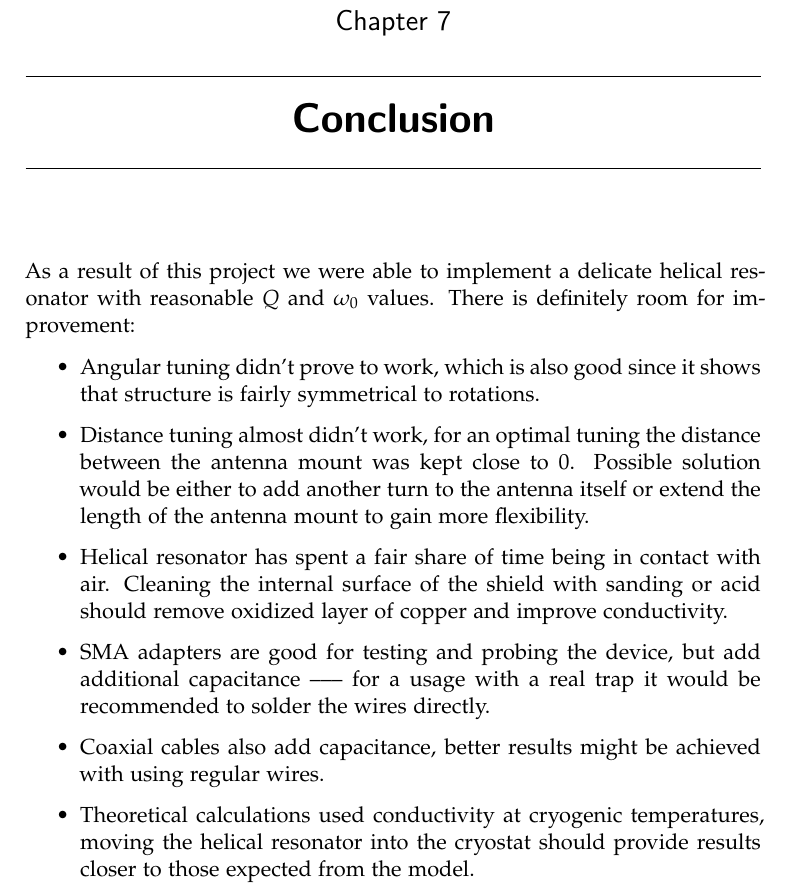
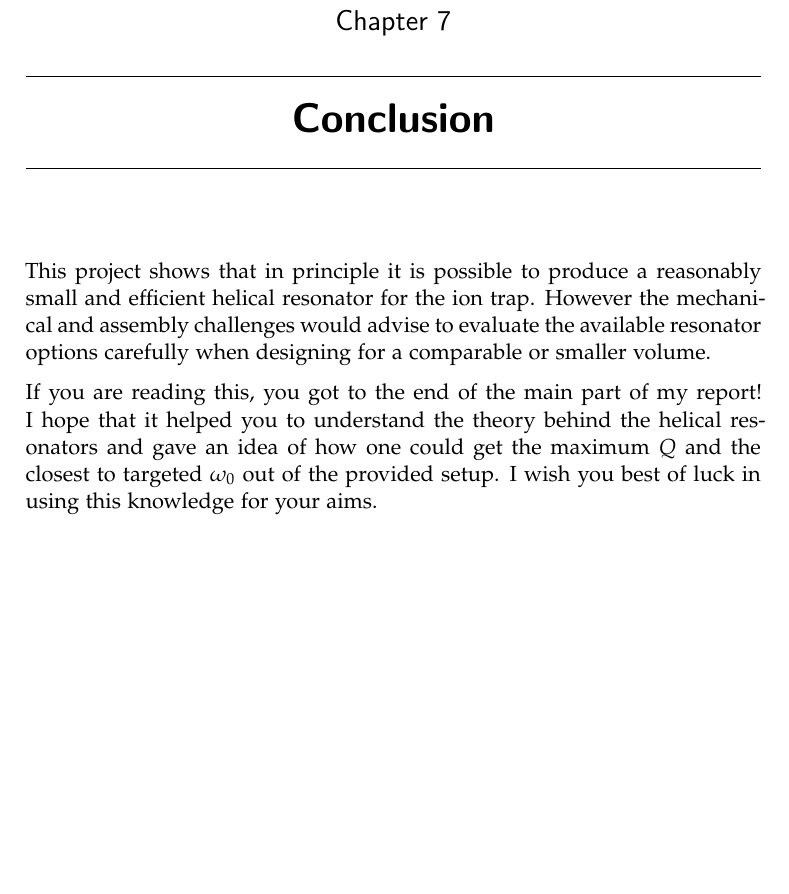
Before and after one commit to wasd171/semester_project, a LaTeX thesis (thesis.tex, which reads conclusion.tex): part of page 41 of 51, cut so that both start at the same text, the shorter picture padded with empty space. Compiled offline with pdfLaTeX.

Commit message:
Modify conclusions

```diff
--- a/conclusion.tex
+++ b/conclusion.tex
@@ -1,12 +1,5 @@
 \chapter{Conclusion}
 
-As a result of this project we were able to implement a delicate helical resonator with reasonable $Q$ and $\omega_0$ values. There is definitely room for improvement:
+This project shows that in principle it is possible to produce a reasonably small and efficient helical resonator for the ion trap. However the mechanical and assembly challenges would advise to evaluate the available resonator options carefully when designing for a comparable or smaller volume.
 
-\begin{itemize}
-	\item Angular tuning didn't prove to work, which is also good since it shows that structure is fairly symmetrical to rotations.
-	\item Distance tuning almost didn't work, for an optimal tuning the distance between the antenna mount was kept close to 0. Possible solution would be either to add another turn to the antenna itself or extend the length of the antenna mount to gain more flexibility.
-	\item Helical resonator has spent a fair share of time being in contact with air. Cleaning the internal surface of the shield with sanding or acid should remove oxidized layer of copper and improve conductivity.
-	\item SMA adapters are good for testing and probing the device, but add additional capacitance ––– for a usage with a real trap it would be recommended to solder the wires directly.
-	\item Coaxial cables also add capacitance, better results might be achieved with using regular wires.
-	\item Theoretical calculations used conductivity at cryogenic temperatures, moving the helical resonator into the cryostat should provide results closer to those expected from the model.
-\end{itemize}
+If you are reading this, you got to the end of the main part of my report! I hope that it helped you to understand the theory behind the helical resonators and gave an idea of how one could get the maximum $Q$ and the closest to targeted $\omega_0$ out of the provided setup. I wish you best of luck in using this knowledge for your aims.
```
